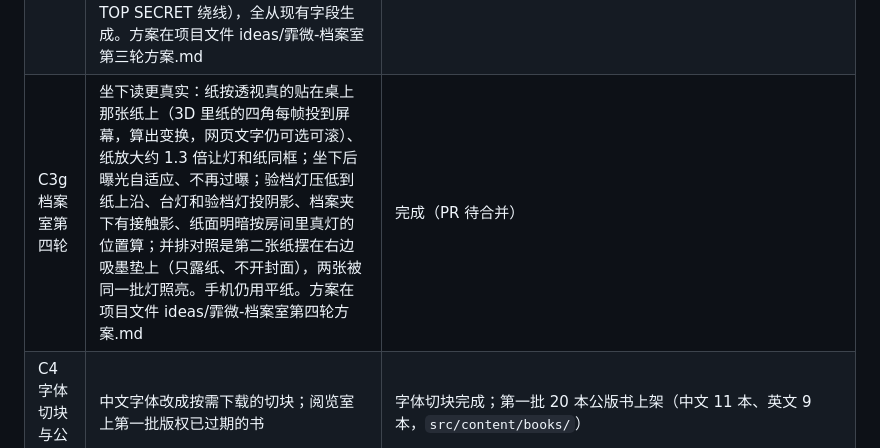
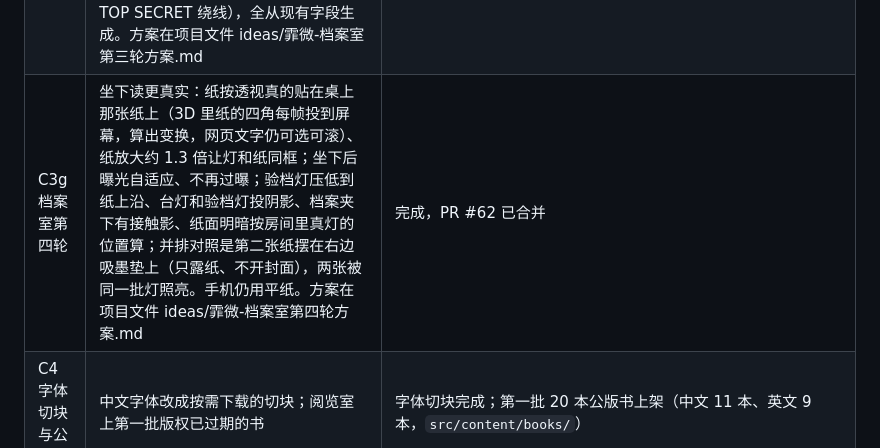
Before and after one commit to 2769824634/The-Ninth-Draft, a Markdown page: CLAUDE.md, the part around the change. Rendered like a GitHub page.

Commit message:
CLAUDE.md: round four merged
Co-Authored-By: Claude Sonnet 5.5 <noreply@anthropic.com>
Claude-Session: https://claude.ai/code/session_01FEpZNxRocAixwvDNNLhF8P

```diff
--- a/CLAUDE.md
+++ b/CLAUDE.md
@@ -161,7 +161,7 @@
 | C3d 原地开抽屉 | 柜子上开抽屉、档案挂在抽屉里；就地翻看 / 拿到阅档桌（最多六份，可并排对照，只存本机）；索引卡柜能一张张翻，按编号 / 区 / 年份排；路灯改成钠灯橙黄，灯全关时按真实月相用月光或路灯读；浮空抽屉画面退役（旧网址 `/#drawers` 带到柜子） | 完成，PR #54 已合并 |
 | C3e 档案室第二轮 | 读档时档案员的话写在纸左边的便条上（手机收在右下角）；吊灯不再变色，密级色温交给每个阅读位置的「验档灯」日光灯管，纸上的光每帧从房间里的真灯算；读的时候能开关这里的灯；打开档案两层动画（明日方舟系统层：细线、书脊、大编号、借阅登记条；物质层：档案夹从抽屉的位置飞来翻开）；上一份 / 下一份按方向推换；入库台重做成朝门的政府柜台（办事员一侧有抽屉柜、登记簿、日期章、印章转盘、电话、鹅颈灯）。方案在项目文件 ideas/霏微-档案室第二轮方案.md。收尾：长档案每 A4 一页一道折痕、页边页码、纸底边跑页脚；旧稿从右下角掀起再拿走，回定稿时放回来；翻开、滑出、落下、掀角、翻页各有合成音效 | 完成，PR #55 已合并；收尾 PR #56 |
 | C3f 档案室第三轮 | 拿到桌上有动画（从抽屉拿起、走过房间、落桌一声，抽屉在身后关上）；桌上读改成坐下来读（镜头俯身、档案夹在 3D 里翻开、纸摊在吸墨垫上、房间不压暗）；桌上验档灯挪到桌子远端，在纸的上沿亮起、有灯管光晕，平时能拉灯绳开关；就地翻看的文件夹按类别重画（人员马尼拉人事卡、事件牛皮纸案卷袋带卷内目录、计划布脊硬皮卷宗、TOP SECRET 绕线），全从现有字段生成。方案在项目文件 ideas/霏微-档案室第三轮方案.md | 完成，PR #60 已合并 |
-| C3g 档案室第四轮 | 坐下读更真实：纸按透视真的贴在桌上那张纸上（3D 里纸的四角每帧投到屏幕，算出变换，网页文字仍可选可滚）、纸放大约 1.3 倍让灯和纸同框；坐下后曝光自适应、不再过曝；验档灯压低到纸上沿、台灯和验档灯投阴影、档案夹下有接触影、纸面明暗按房间里真灯的位置算；并排对照是第二张纸摆在右边吸墨垫上（只露纸、不开封面），两张被同一批灯照亮。手机仍用平纸。方案在项目文件 ideas/霏微-档案室第四轮方案.md | 完成（PR 待合并） |
+| C3g 档案室第四轮 | 坐下读更真实：纸按透视真的贴在桌上那张纸上（3D 里纸的四角每帧投到屏幕，算出变换，网页文字仍可选可滚）、纸放大约 1.3 倍让灯和纸同框；坐下后曝光自适应、不再过曝；验档灯压低到纸上沿、台灯和验档灯投阴影、档案夹下有接触影、纸面明暗按房间里真灯的位置算；并排对照是第二张纸摆在右边吸墨垫上（只露纸、不开封面），两张被同一批灯照亮。手机仍用平纸。方案在项目文件 ideas/霏微-档案室第四轮方案.md | 完成，PR #62 已合并 |
 | C4 字体切块与公版书 | 中文字体改成按需下载的切块；阅览室上第一批版权已过期的书 | 字体切块完成；第一批 20 本公版书上架（中文 11 本、英文 9 本，`src/content/books/`） |
 | C5 新加坡化 | 区扩到 52 个（对齐 1999 年新加坡规划区），地图参考 OpenStreetMap 照 1999 年重画、能缩放，加河、巴士和地铁线；报纸照新加坡格局做虚构的对应。分四步：① 区的数据、区页、七个老区改名；② 地图重画（缩放、图层、页码方格）；③ 登记选区（先选大区再选区）；④ 街区（组屋座号、邮编、地名索引） | 完成：① PR #45；② 街道图重画完成（PR #46，纸面测绘图画法 PR #47：黑红两色套印、固定比例尺，作者否决过手机地图那种画法）；③ 登记选区完成（PR #48，先选片再选区，用同一张街道图）；④ 街区（组屋座号、街名和邮编，档案钉到那一座，地图下面的地名索引）完成（PR #50）。四步全部完成 |
 | C6 两种登记 | 阅览证与居民登记分开（来访者 / 居民，三种勾选项和证上代码，见「世界观」）；岛上 NPC 住户；地图设施层（巴刹、小贩中心、商场、巴士总站等）；前任住户的信；私人日记（只存本机） | 设定已定（2026-10-07），分四步：① 地图设施（巴刹、巴士转换站、商场、邮局等，按邮编和「区 + 类别」查）；② 阅览证与居民登记流程；③ 岛上的人和前任住户的信；④ 暗线与私人日记。①② 完成，PR #53 已合并：① 地图设施；② 访客簿 + RO-9 新流程（出生日期和性别、三种卡、抽签 / 按旧址补发、钥匙、「我家」、六词口令，旧登记按新抵岛补抽）。③ 完成，PR #61 已合并：每户人家（`src/app/visitor/households.ts`）、十二个常露面的人（`src/data/gerimis/people.ts`，说明在项目文件 ideas/霏微-常露面的人.md）、前任住户的信、楼下告示板、回家碰到的人（`encounters.ts`，本机记次数）；信写成完整的信，新楼没有前任住户，本岛出生的老家若是原地重建的，信和邻居照重建讲。日报读者来信署名和地图摊主之后再接 |
```
